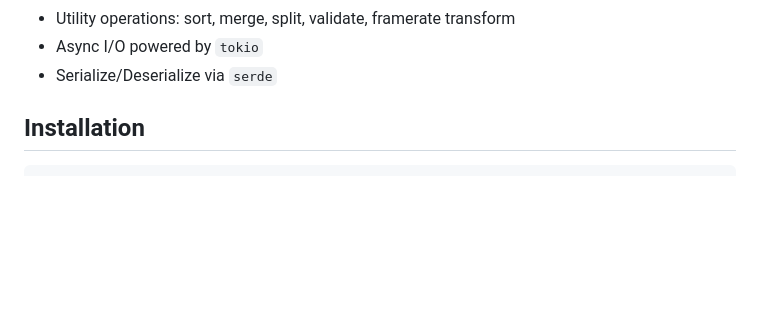
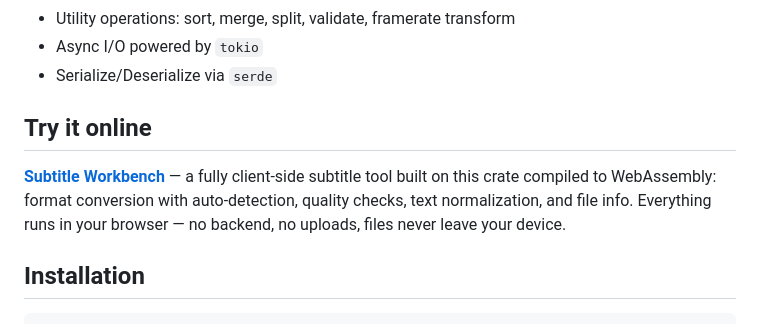
Before and after one commit to subtitle-rs/subtitler, a Markdown page: README.md, the part around one of its changes. Rendered like a GitHub page; blank space fills up the shorter version.

```diff
--- a/README.md
+++ b/README.md
@@ -14,6 +15,10 @@
 - Utility operations: sort, merge, split, validate, framerate transform
 - Async I/O powered by `tokio`
 - Serialize/Deserialize via `serde`
+
+## Try it online
+
+[**Subtitle Workbench**](https://subtitle-rs.github.io/subtitle-format-conversion/) — a fully client-side subtitle tool built on this crate compiled to WebAssembly: format conversion with auto-detection, quality checks, text normalization, and file info. Everything runs in your browser — no backend, no uploads, files never leave your device.
 
 ## Installation
 
```
Also changed, not shown: other parts of README.md (+1 -0 lines), CHANGELOG.md (+3 -0 lines).
